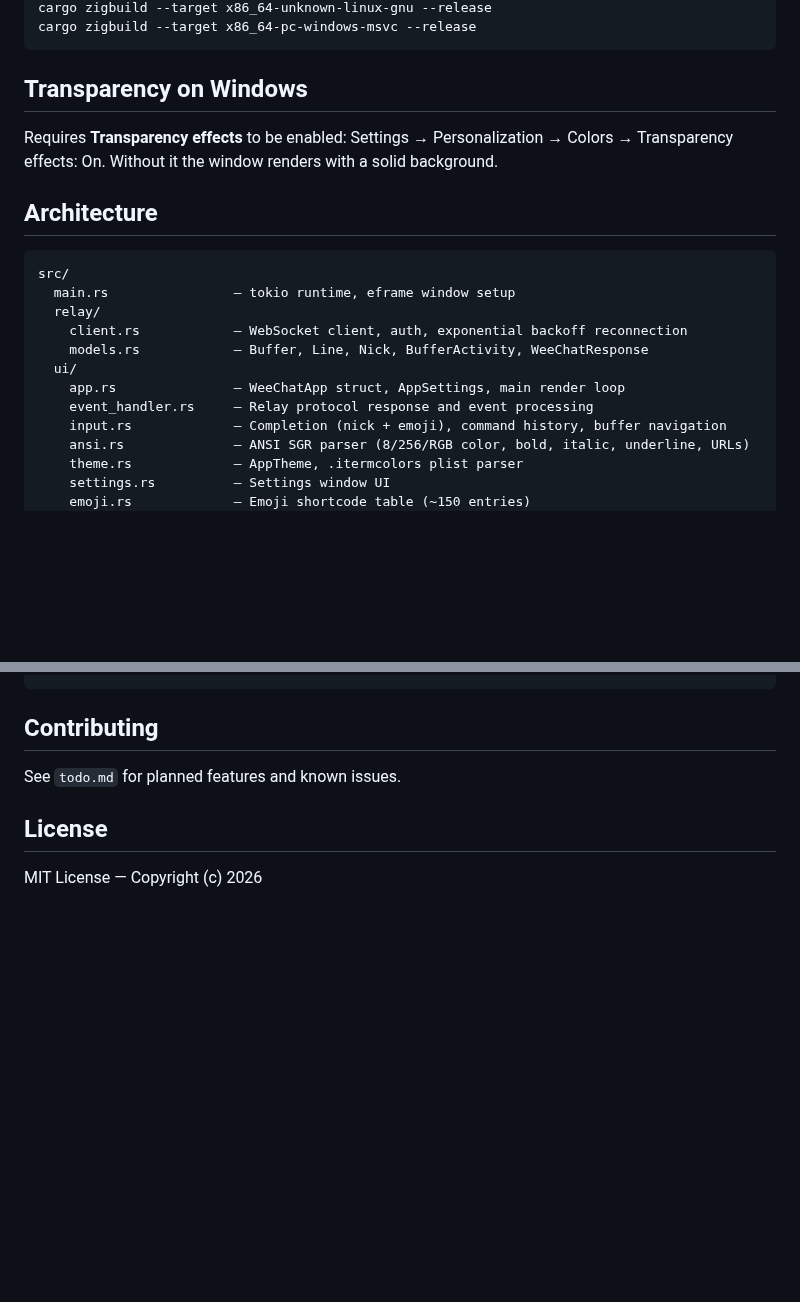
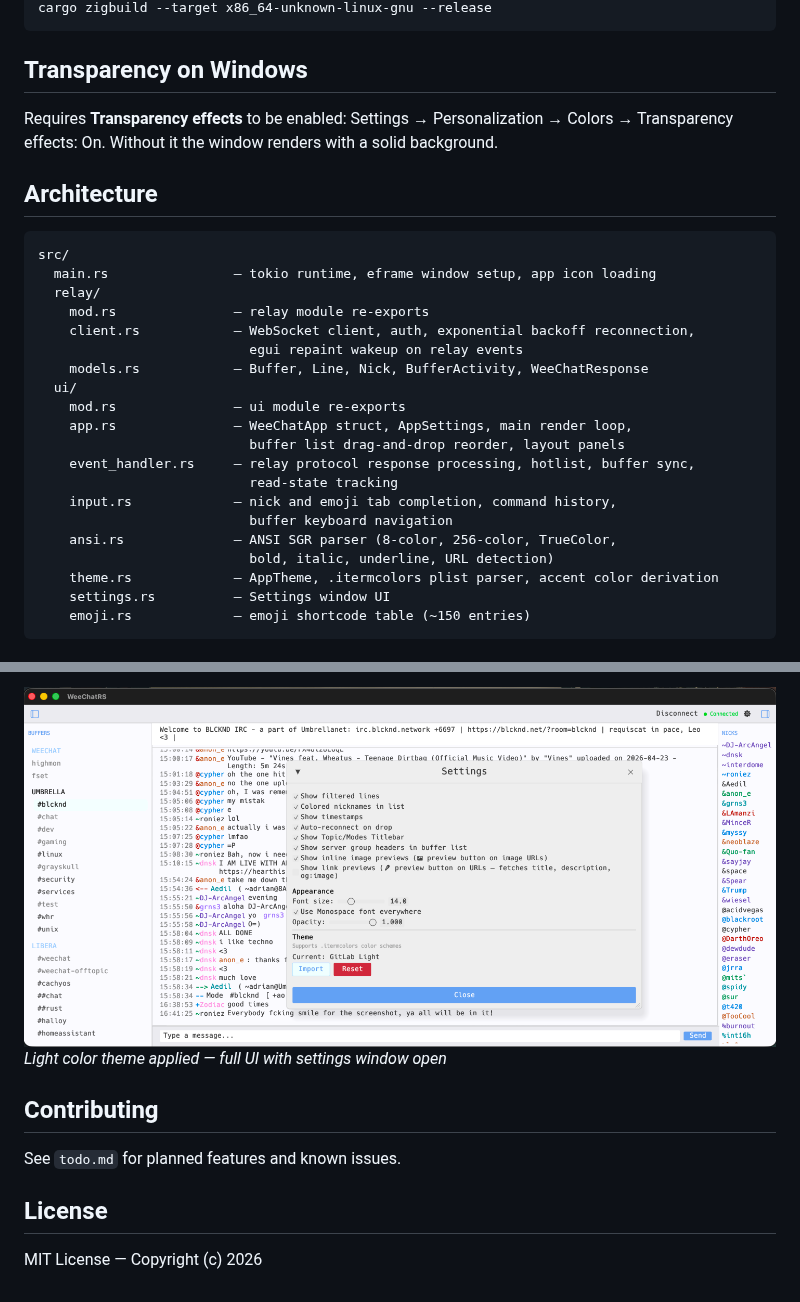
Before and after one commit to rnocx/WeeChatRS, a Markdown page: README.md, 2 parts joined by grey strips. GitHub-like rendering; pictures changed too: screenshots/scrnshot_with_light_theme.png (added); blank space fills up the shorter version.

````diff
--- a/README.md
+++ b/README.md
@@ -71,5 +120,4 @@ rustup target add x86_64-pc-windows-msvc
 cargo zigbuild --target x86_64-unknown-linux-gnu --release
-cargo zigbuild --target x86_64-pc-windows-msvc --release
 ```
 
 ## Transparency on Windows
@@ -80,16 +128,23 @@ Requires **Transparency effects** to be enabled: Settings → Personalization
 
 ```
 src/
-  main.rs                — tokio runtime, eframe window setup
+  main.rs                — tokio runtime, eframe window setup, app icon loading
   relay/
-    client.rs            — WebSocket client, auth, exponential backoff reconnection
+    mod.rs               — relay module re-exports
+    client.rs            — WebSocket client, auth, exponential backoff reconnection,
+                           egui repaint wakeup on relay events
     models.rs            — Buffer, Line, Nick, BufferActivity, WeeChatResponse
   ui/
-    app.rs               — WeeChatApp struct, AppSettings, main render loop
-    event_handler.rs     — Relay protocol response and event processing
-    input.rs             — Completion (nick + emoji), command history, buffer navigation
-    ansi.rs              — ANSI SGR parser (8/256/RGB color, bold, italic, underline, URLs)
-    theme.rs             — AppTheme, .itermcolors plist parser
+    mod.rs               — ui module re-exports
+    app.rs               — WeeChatApp struct, AppSettings, main render loop,
+                           buffer list drag-and-drop reorder, layout panels
+    event_handler.rs     — relay protocol response processing, hotlist, buffer sync,
+                           read-state tracking
+    input.rs             — nick and emoji tab completion, command history,
+                           buffer keyboard navigation
+    ansi.rs              — ANSI SGR parser (8-color, 256-color, TrueColor,
+                           bold, italic, underline, URL detection)
+    theme.rs             — AppTheme, .itermcolors plist parser, accent color derivation
     settings.rs          — Settings window UI
-    emoji.rs             — Emoji shortcode table (~150 entries)
+    emoji.rs             — emoji shortcode table (~150 entries)
 ```
@@ -96,3 +166,5 @@ src/
+![Light theme](screenshots/scrnshot_with_light_theme.png)
+*Light color theme applied — full UI with settings window open*
 
 ## Contributing
 
````
Also changed, not shown: other parts of README.md (+79 -15 lines), todo.md (+3 -0 lines), screenshots/scrnshot_default.png (added), screenshots/scrnshot_login.png (added), screenshots/scrnshot_settings.png (added), screenshots/scrnshot_with_hilight.png (added), 1 other file.
